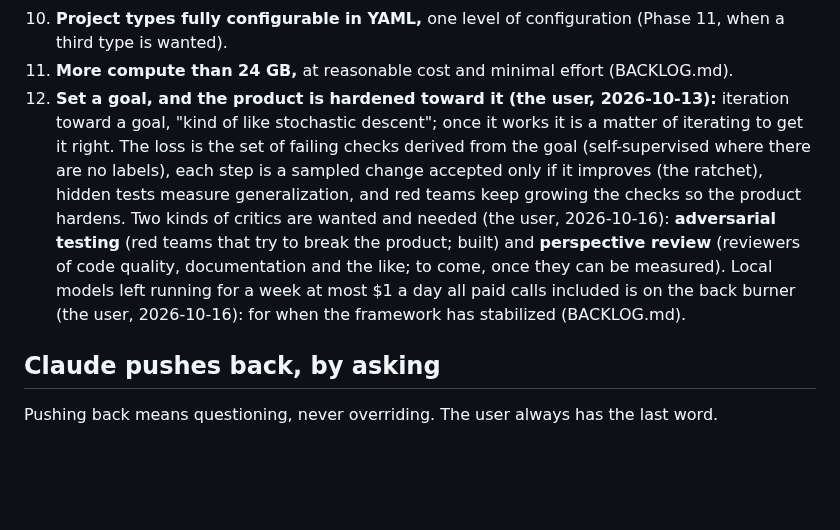
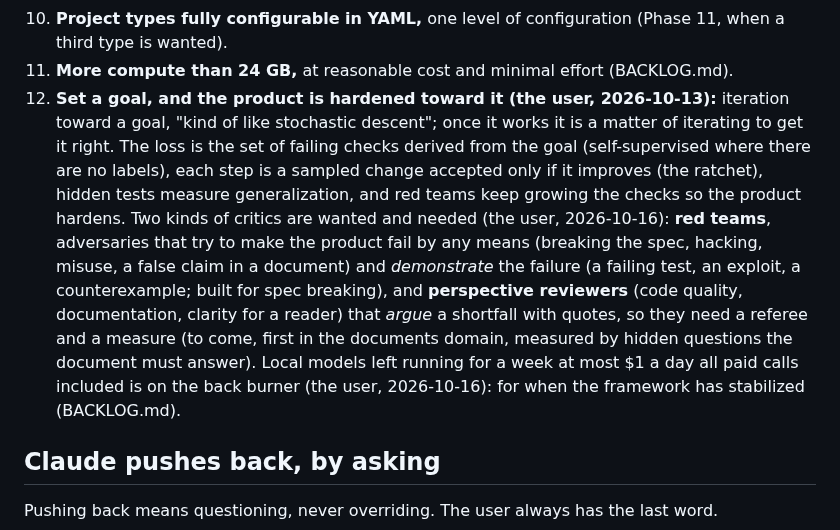
Before and after one commit to andreasatle/agentswarm, a Markdown page: COLLABORATION.md, the part around the change. Rendered like a GitHub page; blank space fills up the shorter version.

Commit message:
Goal 12: red teams demonstrate a failure by any means, reviewers argue a shortfall from a perspective (the user)
Co-Authored-By: Claude Opus 5.5 <noreply@anthropic.com>

```diff
--- a/COLLABORATION.md
+++ b/COLLABORATION.md
@@ -25,7 +25,7 @@ Kept current: a goal is added when the user states one, changed when they change
 9. **Conventions that hold:** project layout, lint and types enforced by checks, not memory (Phase 9; the lesson of forge-rs).
 10. **Project types fully configurable in YAML,** one level of configuration (Phase 11, when a third type is wanted).
 11. **More compute than 24 GB,** at reasonable cost and minimal effort (BACKLOG.md).
-12. **Set a goal, and the product is hardened toward it (the user, 2026-10-13):** iteration toward a goal, "kind of like stochastic descent"; once it works it is a matter of iterating to get it right. The loss is the set of failing checks derived from the goal (self-supervised where there are no labels), each step is a sampled change accepted only if it improves (the ratchet), hidden tests measure generalization, and red teams keep growing the checks so the product hardens. Two kinds of critics are wanted and needed (the user, 2026-10-16): **adversarial testing** (red teams that try to break the product; built) and **perspective review** (reviewers of code quality, documentation and the like; to come, once they can be measured). Local models left running for a week at most $1 a day all paid calls included is on the back burner (the user, 2026-10-16): for when the framework has stabilized (BACKLOG.md).
+12. **Set a goal, and the product is hardened toward it (the user, 2026-10-13):** iteration toward a goal, "kind of like stochastic descent"; once it works it is a matter of iterating to get it right. The loss is the set of failing checks derived from the goal (self-supervised where there are no labels), each step is a sampled change accepted only if it improves (the ratchet), hidden tests measure generalization, and red teams keep growing the checks so the product hardens. Two kinds of critics are wanted and needed (the user, 2026-10-16): **red teams**, adversaries that try to make the product fail by any means (breaking the spec, hacking, misuse, a false claim in a document) and *demonstrate* the failure (a failing test, an exploit, a counterexample; built for spec breaking), and **perspective reviewers** (code quality, documentation, clarity for a reader) that *argue* a shortfall with quotes, so they need a referee and a measure (to come, first in the documents domain, measured by hidden questions the document must answer). Local models left running for a week at most $1 a day all paid calls included is on the back burner (the user, 2026-10-16): for when the framework has stabilized (BACKLOG.md).
 
 ## Claude pushes back, by asking
 
```
